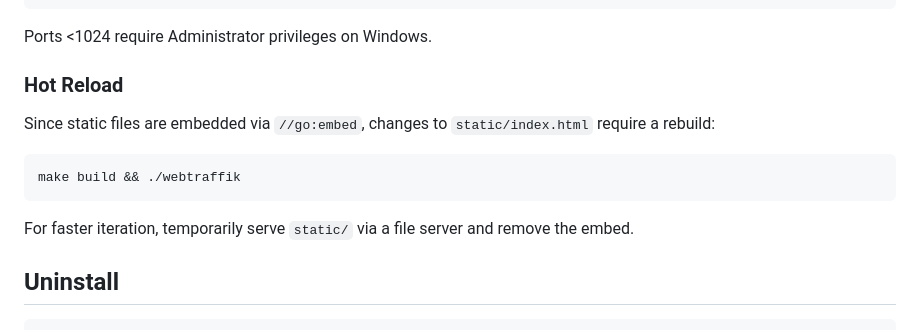
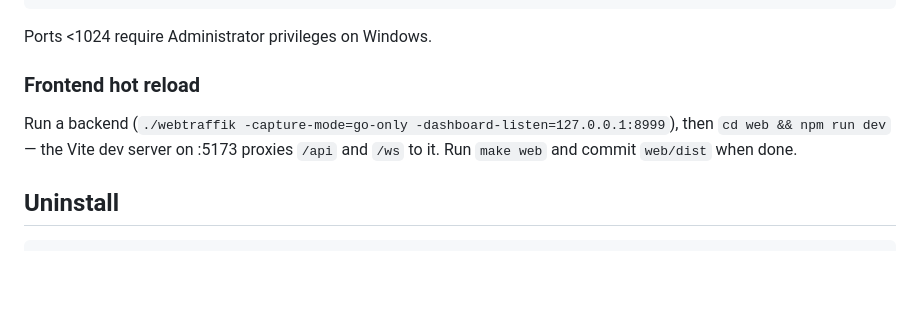
Before and after one commit to jlmeeker/webtraffik, a Markdown page: README.md, the part around the change. GitHub-like rendering; blank space fills up the shorter version.

Commit message:
docs: frontend workflow in README and AGENTS
Co-Authored-By: Claude Sonnet 5.5 <noreply@anthropic.com>
Claude-Session: https://claude.ai/code/session_01EvYwQiAUnnKkakdrqsJBnX

````diff
--- a/README.md
+++ b/README.md
@@ -507,15 +507,9 @@ go build -o webtraffik.exe .
 
 Ports <1024 require Administrator privileges on Windows.
 
-### Hot Reload
+### Frontend hot reload
 
-Since static files are embedded via `//go:embed`, changes to `static/index.html` require a rebuild:
-
-```bash
-make build && ./webtraffik
-```
-
-For faster iteration, temporarily serve `static/` via a file server and remove the embed.
+Run a backend (`./webtraffik -capture-mode=go-only -dashboard-listen=127.0.0.1:8999`), then `cd web && npm run dev` — the Vite dev server on :5173 proxies `/api` and `/ws` to it. Run `make web` and commit `web/dist` when done.
 
 ## Uninstall
 
````
Also changed, not shown: AGENTS.md (+3 -0 lines).
